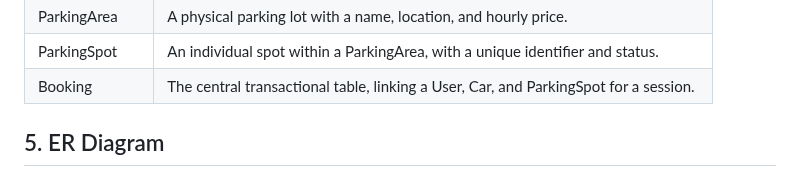
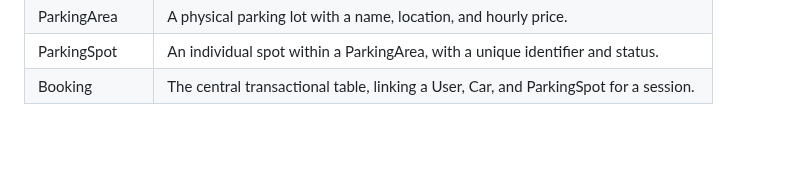
Before and after one commit to 21f1003882/Vehicle-Parking-App---V1, a Markdown page: README.md, the part around one of its changes. Rendered like a GitHub page; blank space fills up the shorter version.

```diff
--- a/README.md
+++ b/README.md
@@ -69,5 +69,4 @@ The application's data is organized into eight interconnected tables:
 | ParkingSpot    | An individual spot within a ParkingArea, with a unique identifier and status.      |
 | Booking        | The central transactional table, linking a User, Car, and ParkingSpot for a session.|
 
-## 5. ER Diagram
 
```
Also changed, not shown: other parts of README.md (+0 -1 lines).
